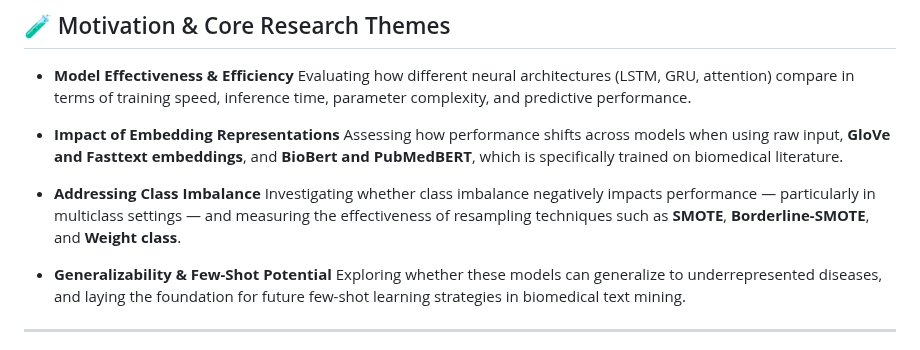
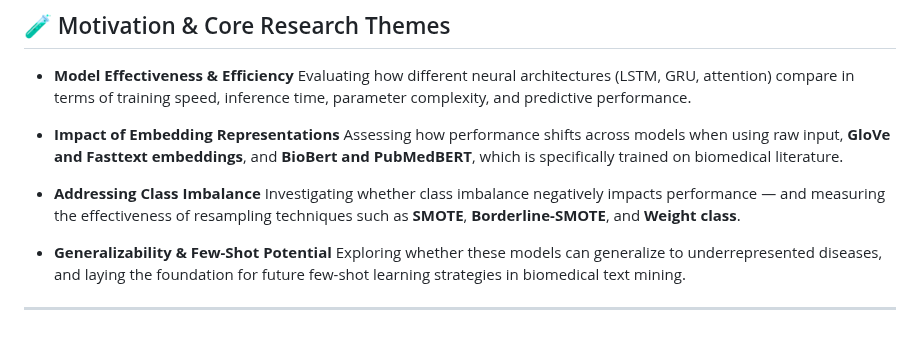
Before and after one commit to etoMvom/masterThesis, a Markdown page: README.md, the part around the change. GitHub-like rendering.

```diff
--- a/README.md
+++ b/README.md
@@ -23,7 +23,7 @@ This project explores the use of deep learning for classifying biomedical abstra
   Assessing how performance shifts across models when using raw input, **GloVe and Fasttext embeddings**, and **BioBert and PubMedBERT**, which is specifically trained on biomedical literature.
 
 * **Addressing Class Imbalance**
-  Investigating whether class imbalance negatively impacts performance — particularly in multiclass settings — and measuring the effectiveness of resampling techniques such as **SMOTE**, **Borderline-SMOTE**, and **Weight class**.
+  Investigating whether class imbalance negatively impacts performance — and measuring the effectiveness of resampling techniques such as **SMOTE**, **Borderline-SMOTE**, and **Weight class**.
 
 * **Generalizability & Few-Shot Potential**
   Exploring whether these models can generalize to underrepresented diseases, and laying the foundation for future few-shot learning strategies in biomedical text mining.
```
